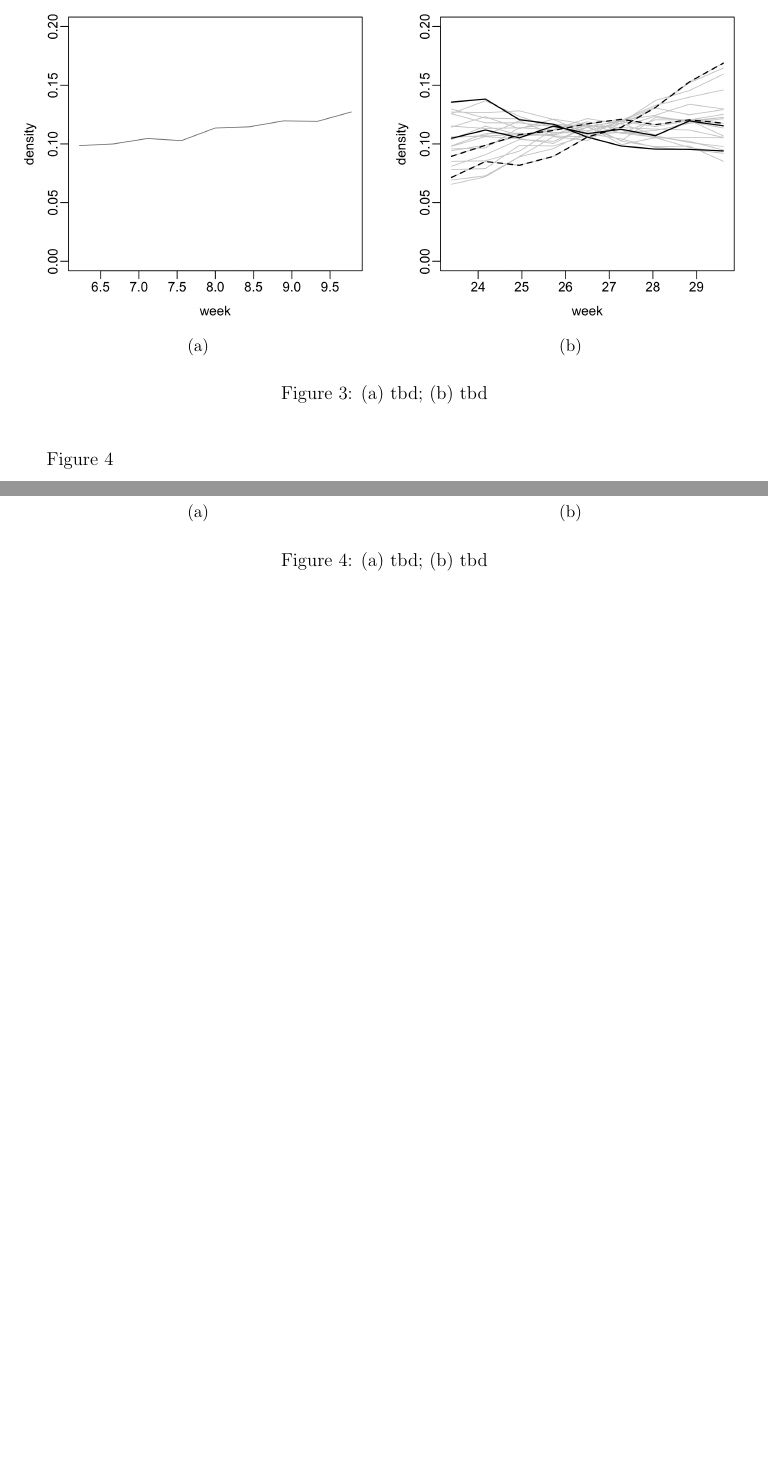
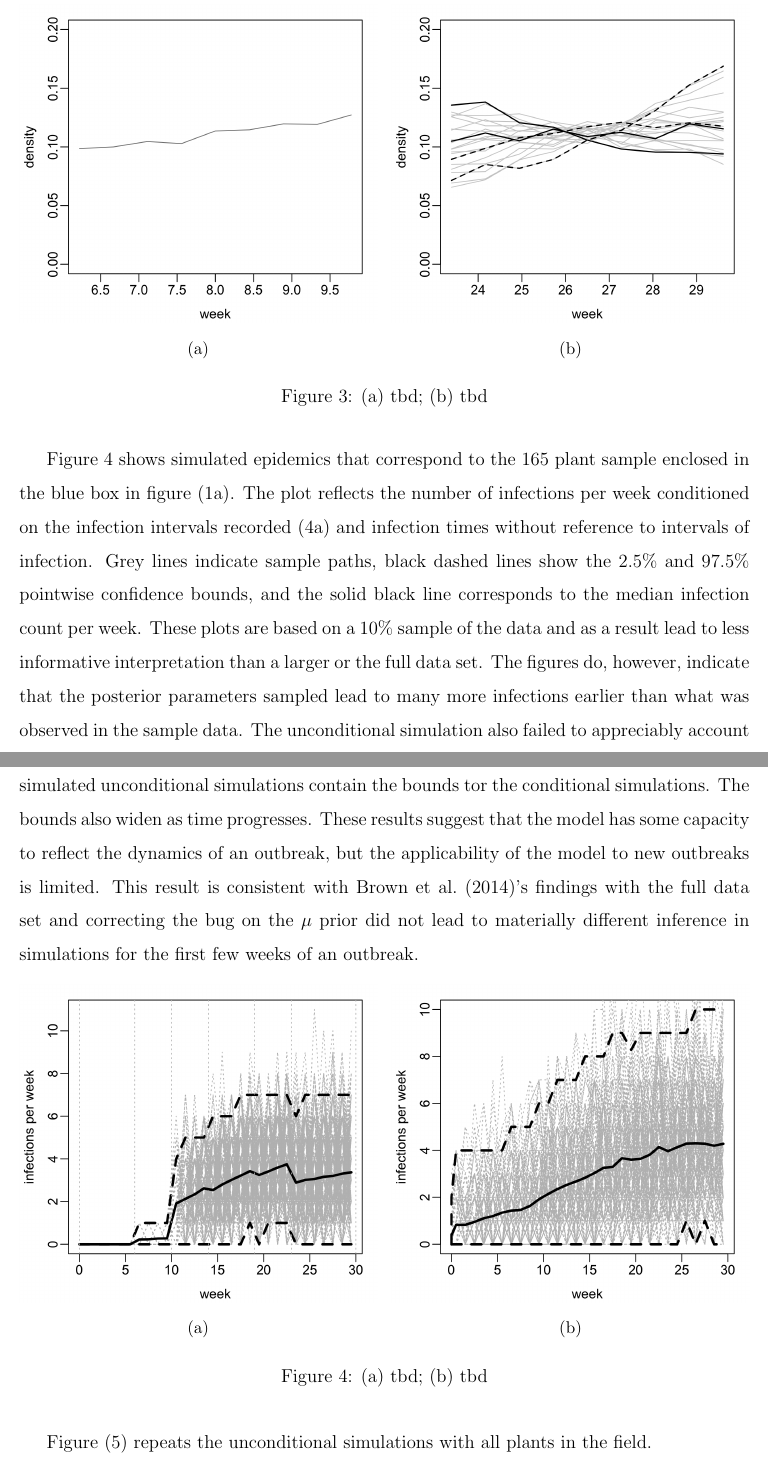
Before and after one commit to ngwelch/prelim, a LaTeX document (report/nwelch_prelim_report.tex): two parts of pages 16 and 17 of 25, joined at a grey line, cut so that both start at the same text, the shorter picture padded with empty space. Compiled offline with pdfLaTeX.

Commit message:
Completed draft of figure 4 inference

```diff
--- a/report/nwelch_prelim_report.tex
+++ b/report/nwelch_prelim_report.tex
@@ -437,7 +437,16 @@ The results indicate that plants nearer to infected plants tend to become infect
 	\label{fig:time_plots}
 \end{figure}
 
-Figure \ref{fig:sim_epidemic}
+Figure \ref{fig:sim_epidemic} shows simulated epidemics that correspond to the 165 plant sample enclosed in the blue box in figure (\ref{fig:plants}).
+The plot reflects the number of infections per week conditioned on the infection intervals recorded (\ref{fig:cond_infections}) and infection times without reference to intervals of infection.
+Grey lines indicate sample paths, black dashed lines show the 2.5\% and 97.5\% pointwise confidence bounds, and the solid black line corresponds to the median infection count per week.
+These plots are based on a 10\% sample of the data and as a result lead to less informative interpretation than a larger or the full data set.
+The figures do, however, indicate that the posterior parameters sampled lead to many more infections earlier than what was observed in the sample data.
+The unconditional simulation also failed to appreciably account for the discontinuity around week 23.
+On the other hand, the 97.5\% upper bound for the simulated unconditional simulations contain the bounds tor the conditional simulations.
+The bounds also widen as time progresses.
+These results suggest that the model has some capacity to reflect the dynamics of an outbreak, but the applicability of the model to new outbreaks is limited.
+This result is consistent with \citet{Brown}'s findings with the full data set and correcting the bug on the $\mu$ prior did not lead to materially different inference in simulations for the first few weeks of an outbreak.
 
 \begin{figure}[H]
 	\centering
@@ -456,6 +465,7 @@ Figure \ref{fig:sim_epidemic}
 	\label{fig:sim_epidemic}
 \end{figure}
 
+Figure (\ref{fig:full_field_sim}) repeats the unconditional simulations with all plants in the field.
 
 \begin{figure}[H]
 	\centering
```
Also changed, not shown: report/nwelch_prelim_report.tex (2 more changed lines).
